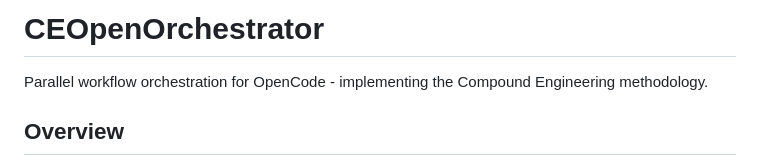
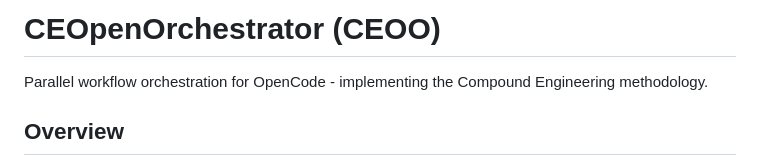
Before and after one commit to cardinalpointstudio/CEOpenOrchestrator, a Markdown page: README.md, the part around the change. GitHub-like rendering.

Commit message:
Change project title to include 'CEOO'
Updated project title in README to include abbreviation.

```diff
--- a/README.md
+++ b/README.md
@@ -1,4 +1,4 @@
-# CEOpenOrchestrator
+# CEOpenOrchestrator (CEOO)
 
 Parallel workflow orchestration for OpenCode - implementing the Compound Engineering methodology.
 
```
